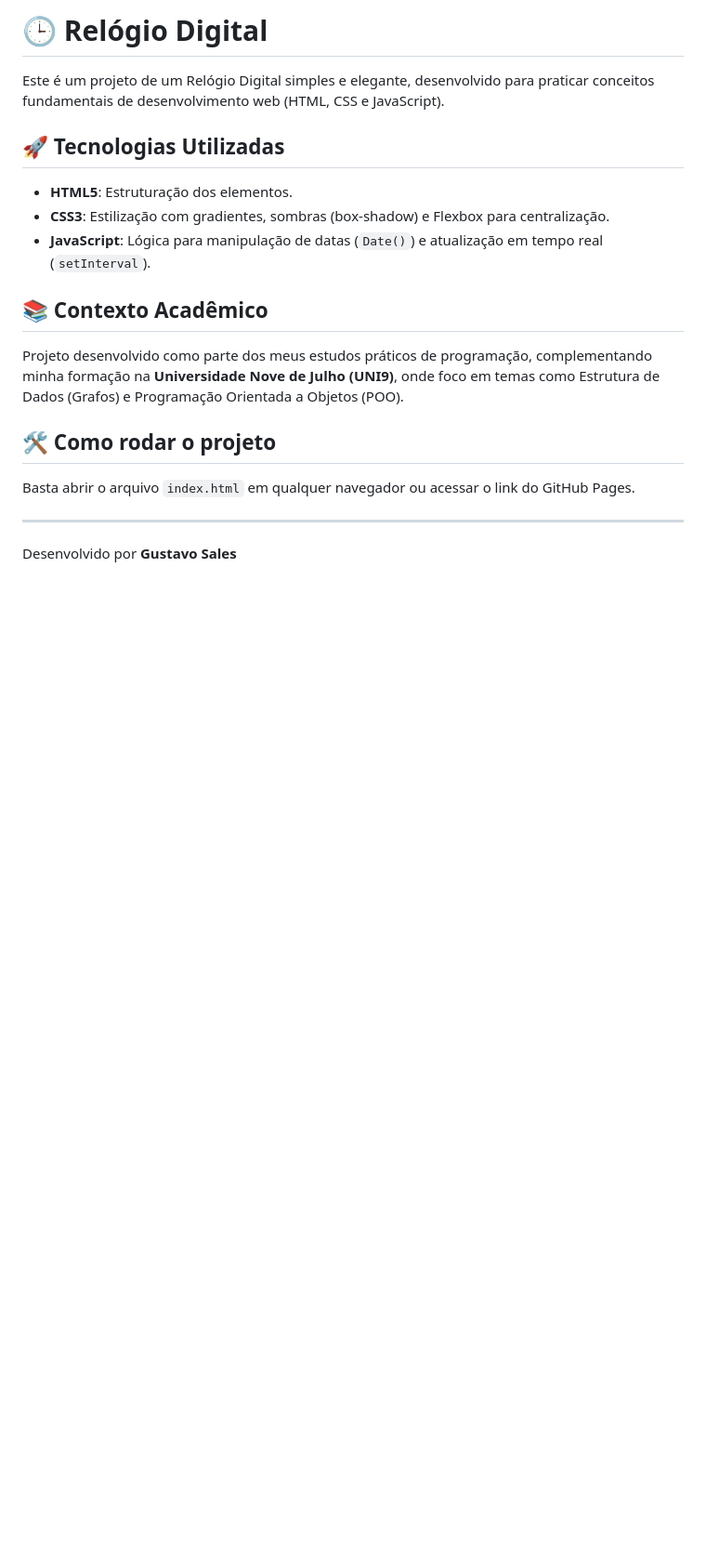
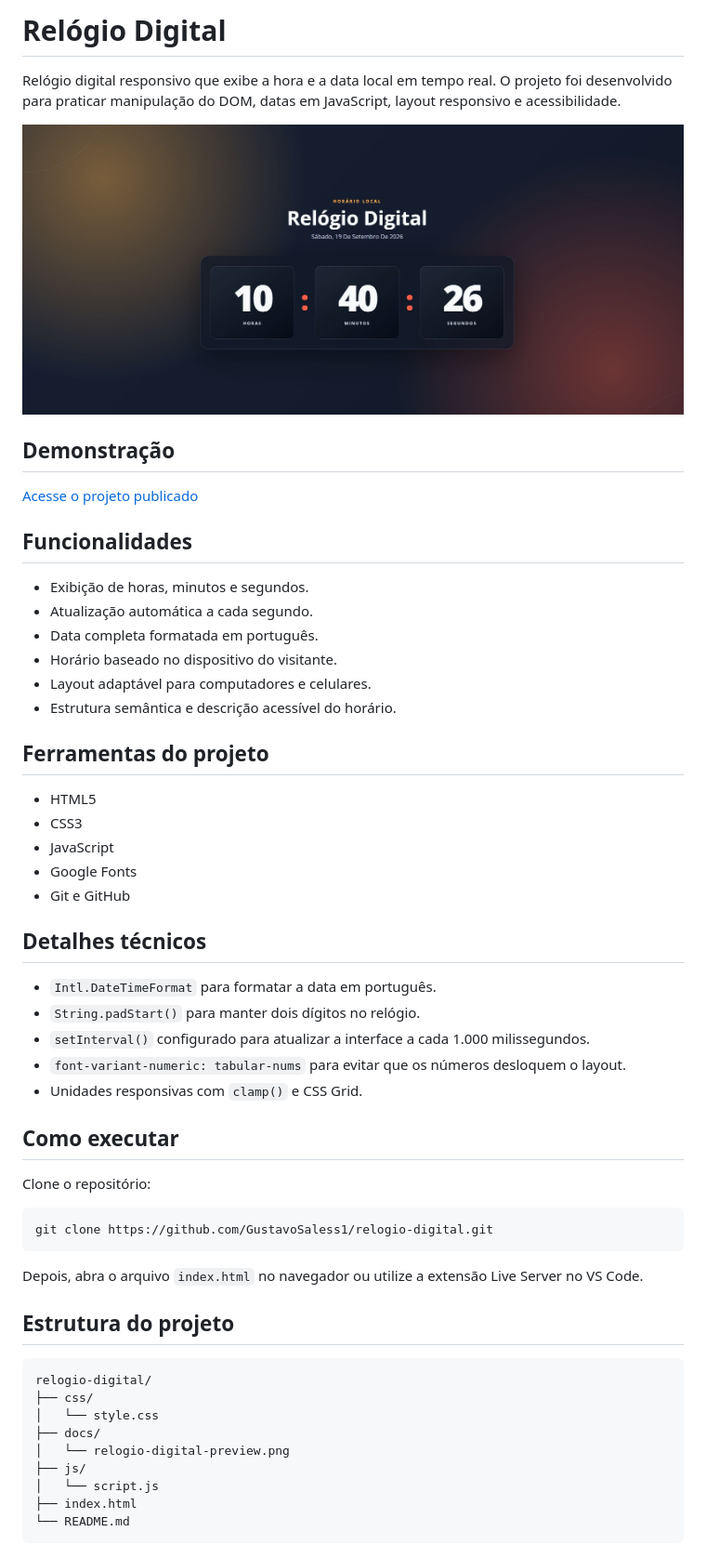
Before and after one commit to GustavoSaless1/relogio-digital, a Markdown page: README.md, the part around one of its changes. Shown at 93% size. GitHub-like rendering; pictures changed too: docs/relogio-digital-preview.png (added); blank space fills up the shorter version.

Commit message:
Adiciona documentacao e previa do projeto

````diff
--- a/README.md
+++ b/README.md
@@ -1,17 +1,59 @@
-# 🕒 Relógio Digital
+# Relógio Digital
 
-Este é um projeto de um Relógio Digital simples e elegante, desenvolvido para praticar conceitos fundamentais de desenvolvimento web (HTML, CSS e JavaScript).
+Relógio digital responsivo que exibe a hora e a data local em tempo real. O projeto foi desenvolvido para praticar manipulação do DOM, datas em JavaScript, layout responsivo e acessibilidade.
 
-## 🚀 Tecnologias Utilizadas
-- **HTML5**: Estruturação dos elementos.
-- **CSS3**: Estilização com gradientes, sombras (box-shadow) e Flexbox para centralização.
-- **JavaScript**: Lógica para manipulação de datas (`Date()`) e atualização em tempo real (`setInterval`).
+![Prévia do relógio digital](docs/relogio-digital-preview.png)
 
-## 📚 Contexto Acadêmico
-Projeto desenvolvido como parte dos meus estudos práticos de programação, complementando minha formação na **Universidade Nove de Julho (UNI9)**, onde foco em temas como Estrutura de Dados (Grafos) e Programação Orientada a Objetos (POO).
+## Demonstração
 
-## 🛠️ Como rodar o projeto
-Basta abrir o arquivo `index.html` em qualquer navegador ou acessar o link do GitHub Pages.
+[Acesse o projeto publicado](https://gustavosaless1.github.io/relogio-digital/)
 
----
-Desenvolvido por **Gustavo Sales**
+## Funcionalidades
+
+- Exibição de horas, minutos e segundos.
+- Atualização automática a cada segundo.
+- Data completa formatada em português.
+- Horário baseado no dispositivo do visitante.
+- Layout adaptável para computadores e celulares.
+- Estrutura semântica e descrição acessível do horário.
+
+## Ferramentas do projeto
+
+- HTML5
+- CSS3
+- JavaScript
+- Google Fonts
+- Git e GitHub
+
+## Detalhes técnicos
+
+- `Intl.DateTimeFormat` para formatar a data em português.
+- `String.padStart()` para manter dois dígitos no relógio.
+- `setInterval()` configurado para atualizar a interface a cada 1.000 milissegundos.
+- `font-variant-numeric: tabular-nums` para evitar que os números desloquem o layout.
+- Unidades responsivas com `clamp()` e CSS Grid.
+
+## Como executar
+
+Clone o repositório:
+
+```bash
+git clone https://github.com/GustavoSaless1/relogio-digital.git
+```
+
+Depois, abra o arquivo `index.html` no navegador ou utilize a extensão Live Server no VS Code.
+
+## Estrutura do projeto
+
+```text
+relogio-digital/
+├── css/
+│   └── style.css
+├── docs/
+│   └── relogio-digital-preview.png
+├── js/
+│   └── script.js
+├── index.html
+└── README.md
+```
+
````
Also changed, not shown: other parts of README.md (+12 -0 lines).
